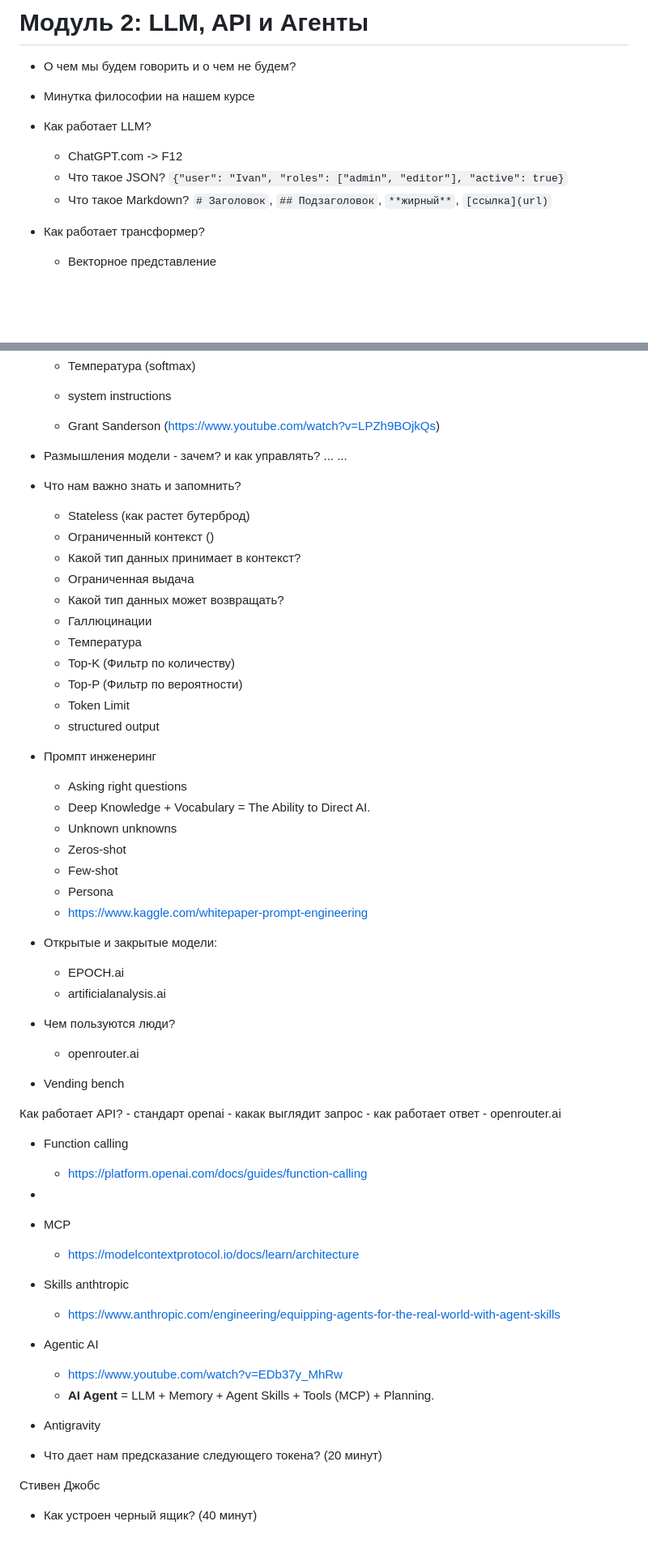
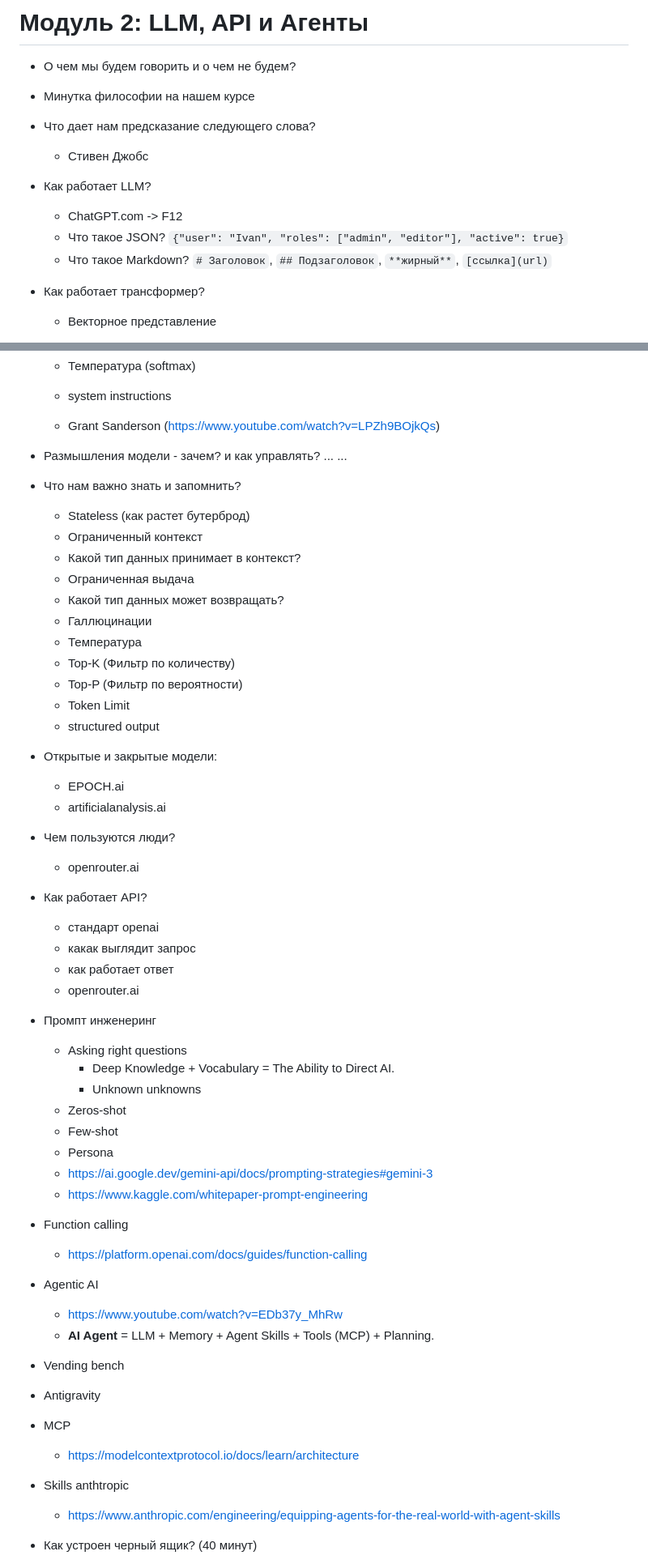
Before and after one commit to sekachev/agentic_ai, a Markdown page: Module_02/slides_plan.md, 2 parts joined by grey strips. Shown at 81% size. Drawn GitHub-style; blank space fills up the shorter version.

Commit message:
docs: update Module 02 slides plan

```diff
--- a/Module_02/slides_plan.md
+++ b/Module_02/slides_plan.md
@@ -1,12 +1,27 @@
 #  Модуль 2: LLM, API и Агенты
 - О чем мы будем говорить и о чем не будем?
 
+
+
+
 - Минутка философии на нашем курсе
+
+
+
+
+- Что дает нам предсказание следующего слова?
+	- Стивен Джобс
+
+
+
 
 - Как работает LLM?
 	- ChatGPT.com -> F12
 	- Что такое JSON? `{"user": "Ivan", "roles": ["admin", "editor"], "active": true}`
 	- Что такое Markdown? `# Заголовок`, `## Подзаголовок`, `**жирный**`, `[ссылка](url)`
+
+
+
 
 - Как работает трансформер?
 	- Векторное представление
@@ -19,13 +34,19 @@
 
 	- Grant Sanderson (https://www.youtube.com/watch?v=LPZh9BOjkQs)
 
+
+
+
 - Размышления модели - зачем? и как управлять?
 	<thought> ... </thought>
 	<reasoning> ... </reasoning>
 
+
+
+
 - Что нам важно знать и запомнить?
 	- Stateless (как растет бутерброд)
-	- Ограниченный контекст ()
+	- Ограниченный контекст
 	- Какой тип данных принимает в контекст?
 	- Ограниченная выдача
 	- Какой тип данных может возвращать?
@@ -36,49 +57,85 @@
 	- Token Limit
 	- structured output
 
-- Промпт инженеринг
 
-  - Asking right questions
-  - Deep Knowledge + Vocabulary = The Ability to Direct AI.
-  - Unknown unknowns
-  - Zeros-shot
-  - Few-shot
-  - Persona
-  - https://www.kaggle.com/whitepaper-prompt-engineering
+
 
 
 - Открытые и закрытые модели:
 	- EPOCH.ai
 	- artificialanalysis.ai
 
+
+
+
 - Чем пользуются люди?
 	- openrouter.ai
 
-- Vending bench
 
 
-Как работает API?
+
+- Как работает API?
 	- стандарт openai
 	- какак выглядит запрос
 	- как работает ответ
 	- openrouter.ai
 
 
+
+
+
+- Промпт инженеринг
+  - Asking right questions
+  	- Deep Knowledge + Vocabulary = The Ability to Direct AI.
+  	- Unknown unknowns
+  - Zeros-shot
+  - Few-shot
+  - Persona
+  - https://ai.google.dev/gemini-api/docs/prompting-strategies#gemini-3
+  - https://www.kaggle.com/whitepaper-prompt-engineering
+
+
+
+
+
+
 - Function calling
 	- https://platform.openai.com/docs/guides/function-calling
--
 
-- MCP
-	- https://modelcontextprotocol.io/docs/learn/architecture
 
-- Skills anthtropic
-	- https://www.anthropic.com/engineering/equipping-agents-for-the-real-world-with-agent-skills
+
+
+
+
 
 - Agentic AI
 	- https://www.youtube.com/watch?v=EDb37y_MhRw
 	- **AI Agent** = LLM + Memory + Agent Skills + Tools (MCP) + Planning.
 
+
+
+
+- Vending bench
+
+
+
+
+
 - Antigravity
+
+
+
+
+
+
+- MCP
+	- https://modelcontextprotocol.io/docs/learn/architecture
+
+
+
+
+- Skills anthtropic
+	- https://www.anthropic.com/engineering/equipping-agents-for-the-real-world-with-agent-skills
 
 
 
@@ -92,12 +149,6 @@
 
 
 
-
-
-
-- Что дает нам предсказание следующего токена? (20 минут)
-
-Стивен Джобс
 
 - Как устроен черный ящик? (40 минут)
 - 	- векторное представление + работа с векторами
```
Also changed, not shown: other parts of Module_02/slides_plan.md (+0 -95 lines).
